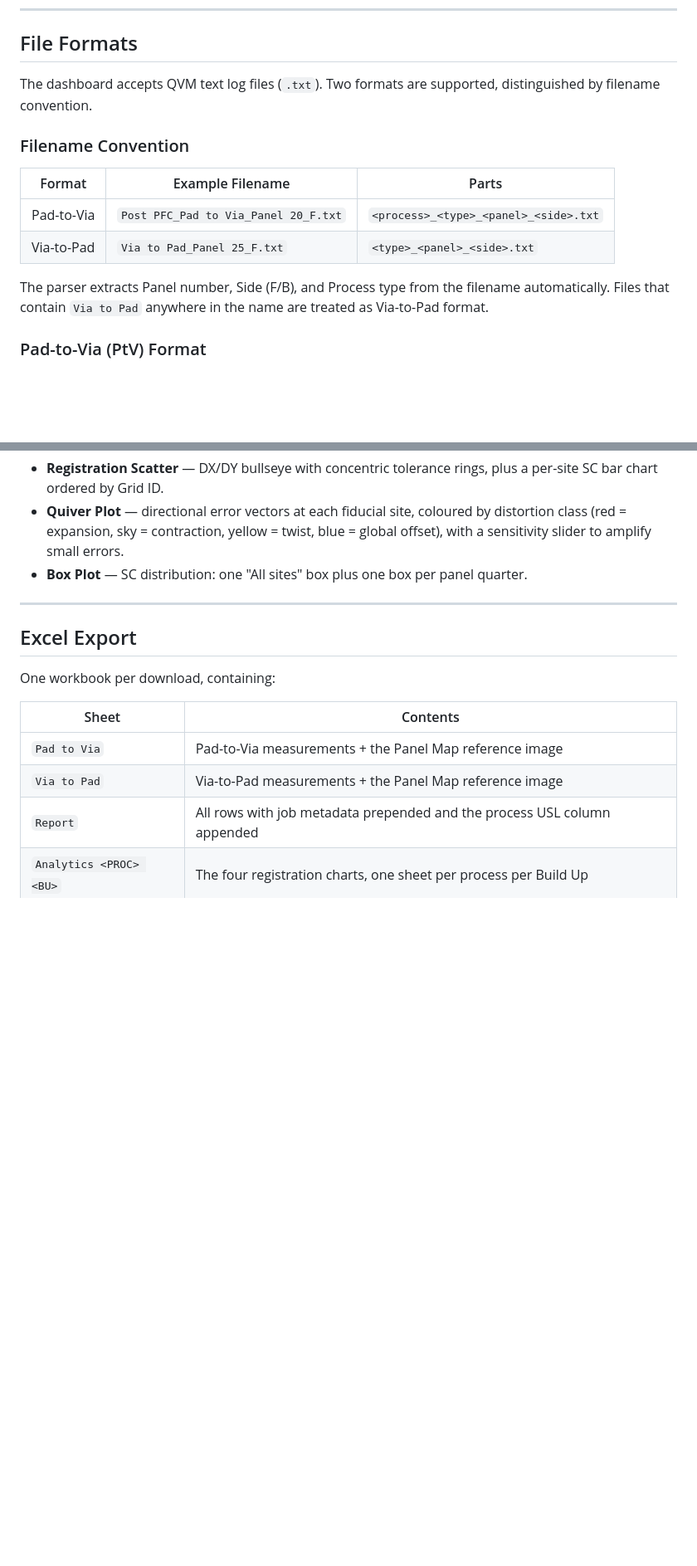
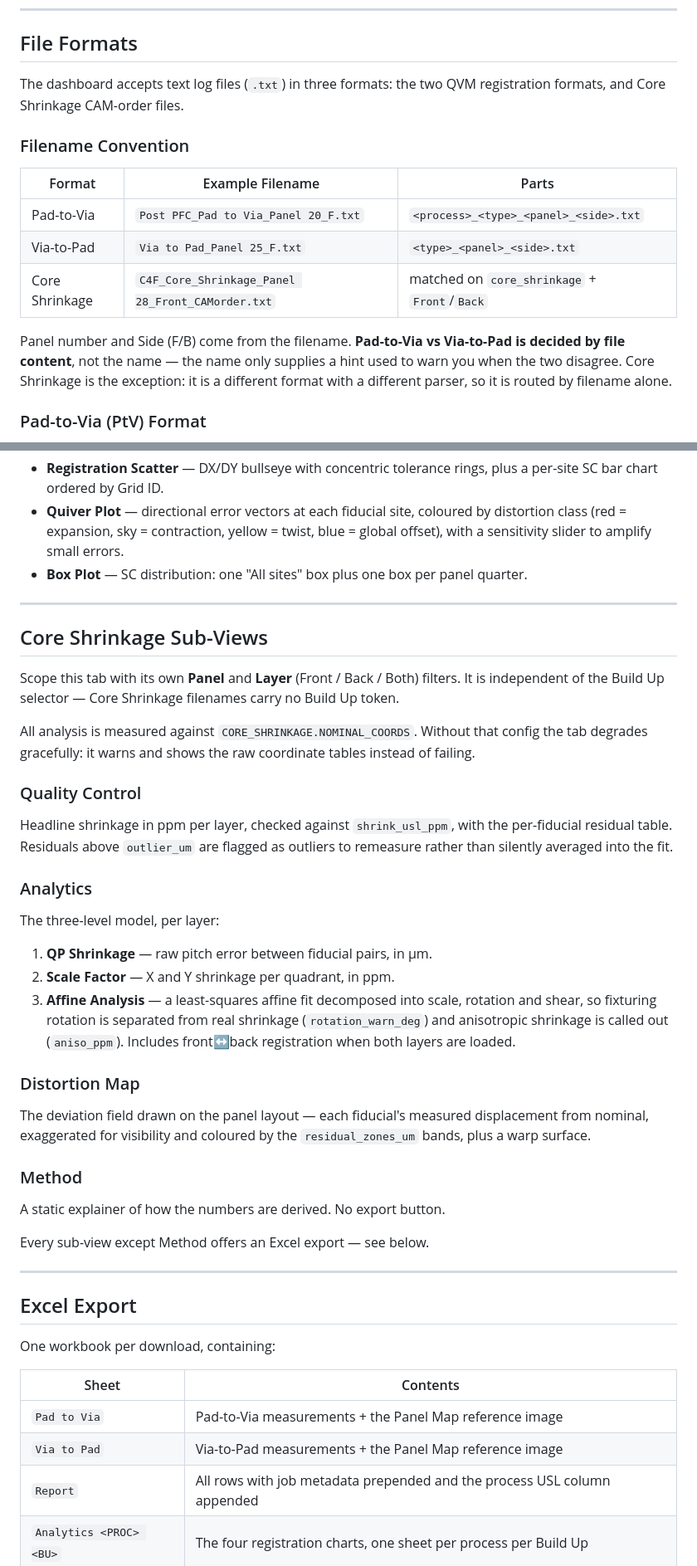
Before and after one commit to sheldcoop/QVM, a Markdown page: qvm_dashboard/README.md, 2 parts joined by grey strips. Shown at 83% size. GitHub-like rendering; blank space fills up the shorter version.

```diff
--- a/qvm_dashboard/README.md
+++ b/qvm_dashboard/README.md
@@ -17,7 +17,8 @@ Navigate to `http://localhost:8501` in your browser.
 
 ## File Formats
 
-The dashboard accepts QVM text log files (`.txt`). Two formats are supported, distinguished by filename convention.
+The dashboard accepts text log files (`.txt`) in three formats: the two QVM
+registration formats, and Core Shrinkage CAM-order files.
 
 ### Filename Convention
 
@@ -25,8 +26,12 @@ The dashboard accepts QVM text log files (`.txt`). Two formats are supported, di
 |---|---|---|
 | Pad-to-Via | `Post PFC_Pad to Via_Panel 20_F.txt` | `<process>_<type>_<panel>_<side>.txt` |
 | Via-to-Pad | `Via to Pad_Panel 25_F.txt` | `<type>_<panel>_<side>.txt` |
+| Core Shrinkage | `C4F_Core_Shrinkage_Panel 28_Front_CAMorder.txt` | matched on `core_shrinkage` + `Front`/`Back` |
 
-The parser extracts Panel number, Side (F/B), and Process type from the filename automatically. Files that contain `Via to Pad` anywhere in the name are treated as Via-to-Pad format.
+Panel number and Side (F/B) come from the filename. **Pad-to-Via vs Via-to-Pad
+is decided by file content**, not the name — the name only supplies a hint used
+to warn you when the two disagree. Core Shrinkage is the exception: it is a
+different format with a different parser, so it is routed by filename alone.
 
 ### Pad-to-Via (PtV) Format
 
@@ -142,6 +170,43 @@ Three tabs, identical for both processes:
 
 ---
 
+## Core Shrinkage Sub-Views
+
+Scope this tab with its own **Panel** and **Layer** (Front / Back / Both)
+filters. It is independent of the Build Up selector — Core Shrinkage filenames
+carry no Build Up token.
+
+All analysis is measured against `CORE_SHRINKAGE.NOMINAL_COORDS`. Without that
+config the tab degrades gracefully: it warns and shows the raw coordinate tables
+instead of failing.
+
+### Quality Control
+Headline shrinkage in ppm per layer, checked against `shrink_usl_ppm`, with the
+per-fiducial residual table. Residuals above `outlier_um` are flagged as
+outliers to remeasure rather than silently averaged into the fit.
+
+### Analytics
+The three-level model, per layer:
+
+1. **QP Shrinkage** — raw pitch error between fiducial pairs, in µm.
+2. **Scale Factor** — X and Y shrinkage per quadrant, in ppm.
+3. **Affine Analysis** — a least-squares affine fit decomposed into scale,
+   rotation and shear, so fixturing rotation is separated from real shrinkage
+   (`rotation_warn_deg`) and anisotropic shrinkage is called out
+   (`aniso_ppm`). Includes front↔back registration when both layers are loaded.
+
+### Distortion Map
+The deviation field drawn on the panel layout — each fiducial's measured
+displacement from nominal, exaggerated for visibility and coloured by the
+`residual_zones_um` bands, plus a warp surface.
+
+### Method
+A static explainer of how the numbers are derived. No export button.
+
+Every sub-view except Method offers an Excel export — see below.
+
+---
+
 ## Excel Export
 
 One workbook per download, containing:
```
Also changed, not shown: other parts of qvm_dashboard/README.md (+49 -3 lines), qvm_dashboard/ARCHITECTURE.md (+28 -2 lines).
